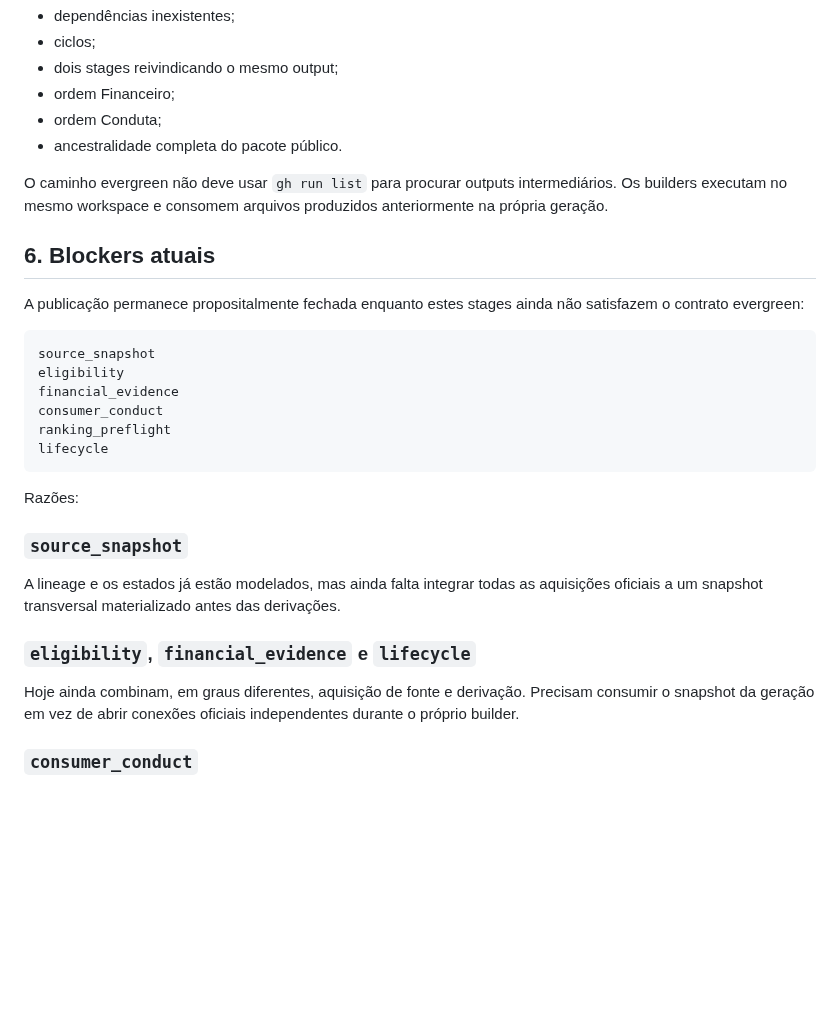
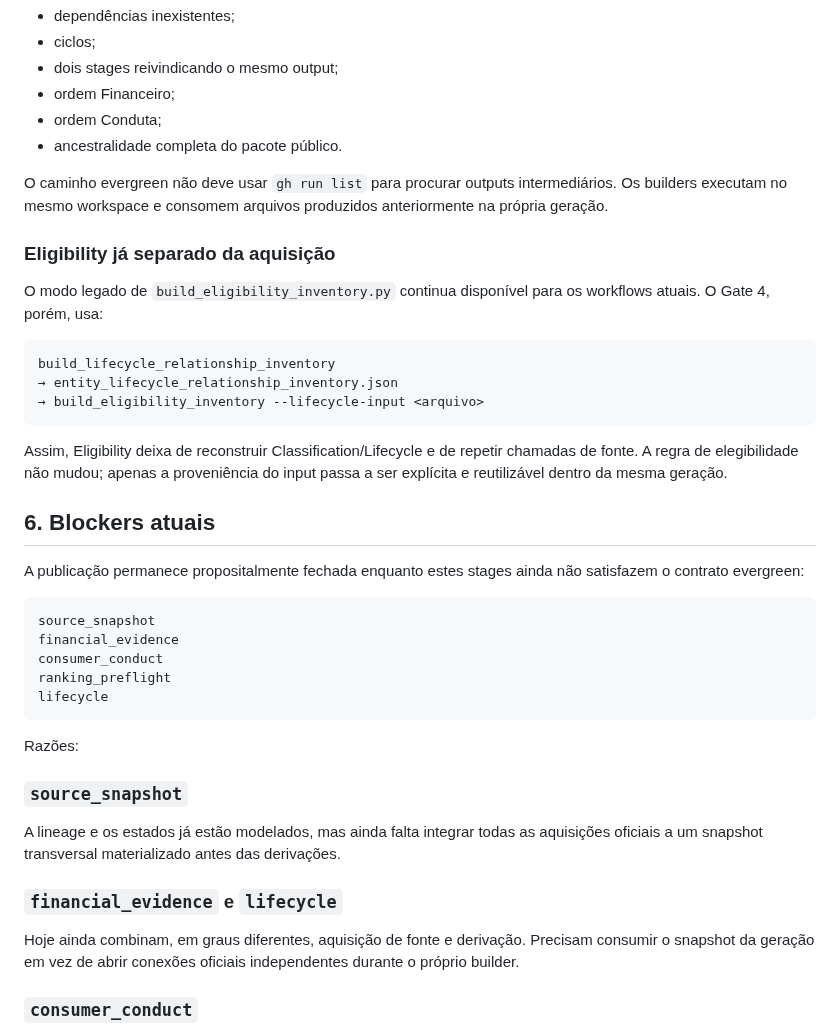
Before and after one commit to Rafael-Tinelli/widget-confiabilidade-seguradoras, a Markdown page: docs/gate4-evergreen-publication.md, the part around one of its changes. GitHub-like rendering; blank space fills up the shorter version.

Commit message:
docs(v2): record pure Gate 4 eligibility derivation

````diff
--- a/docs/gate4-evergreen-publication.md
+++ b/docs/gate4-evergreen-publication.md
@@ -95,13 +96,24 @@ O DAG é testado para:
 
 O caminho evergreen não deve usar `gh run list` para procurar outputs intermediários. Os builders executam no mesmo workspace e consomem arquivos produzidos anteriormente na própria geração.
 
+### Eligibility já separado da aquisição
+
+O modo legado de `build_eligibility_inventory.py` continua disponível para os workflows atuais. O Gate 4, porém, usa:
+
+```text
+build_lifecycle_relationship_inventory
+→ entity_lifecycle_relationship_inventory.json
+→ build_eligibility_inventory --lifecycle-input <arquivo>
+```
+
+Assim, Eligibility deixa de reconstruir Classification/Lifecycle e de repetir chamadas de fonte. A regra de elegibilidade não mudou; apenas a proveniência do input passa a ser explícita e reutilizável dentro da mesma geração.
+
 ## 6. Blockers atuais
 
 A publicação permanece propositalmente fechada enquanto estes stages ainda não satisfazem o contrato evergreen:
 
 ```text
 source_snapshot
-eligibility
 financial_evidence
 consumer_conduct
 ranking_preflight
@@ -114,7 +126,7 @@ Razões:
 
 A lineage e os estados já estão modelados, mas ainda falta integrar todas as aquisições oficiais a um snapshot transversal materializado antes das derivações.
 
-### `eligibility`, `financial_evidence` e `lifecycle`
+### `financial_evidence` e `lifecycle`
 
 Hoje ainda combinam, em graus diferentes, aquisição de fonte e derivação. Precisam consumir o snapshot da geração em vez de abrir conexões oficiais independentes durante o próprio builder.
 
````
Also changed, not shown: other parts of docs/gate4-evergreen-publication.md (+3 -2 lines).
